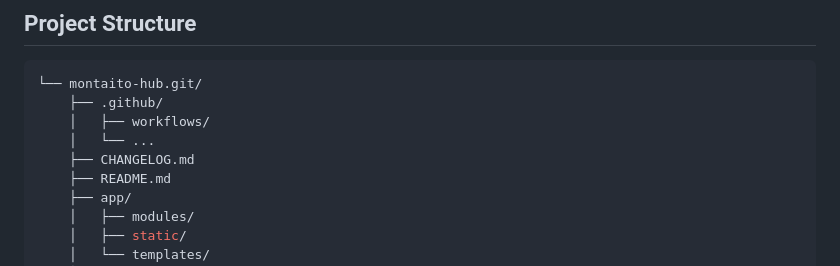
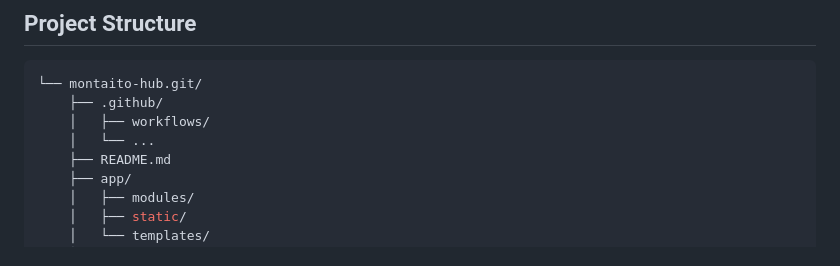
Before and after one commit to Lidiajim/montaito-hub, a Markdown page: README.md, the part around the change. Drawn GitHub-style.

Commit message:
docs:Update README.md

```diff
--- a/README.md
+++ b/README.md
@@ -62,7 +62,6 @@ There you may find our commmon working policy checking ``/docs/Acta fundacional.
     ├── .github/
     │   ├── workflows/
     │   └── ...
-    ├── CHANGELOG.md
     ├── README.md
     ├── app/
     │   ├── modules/
```
